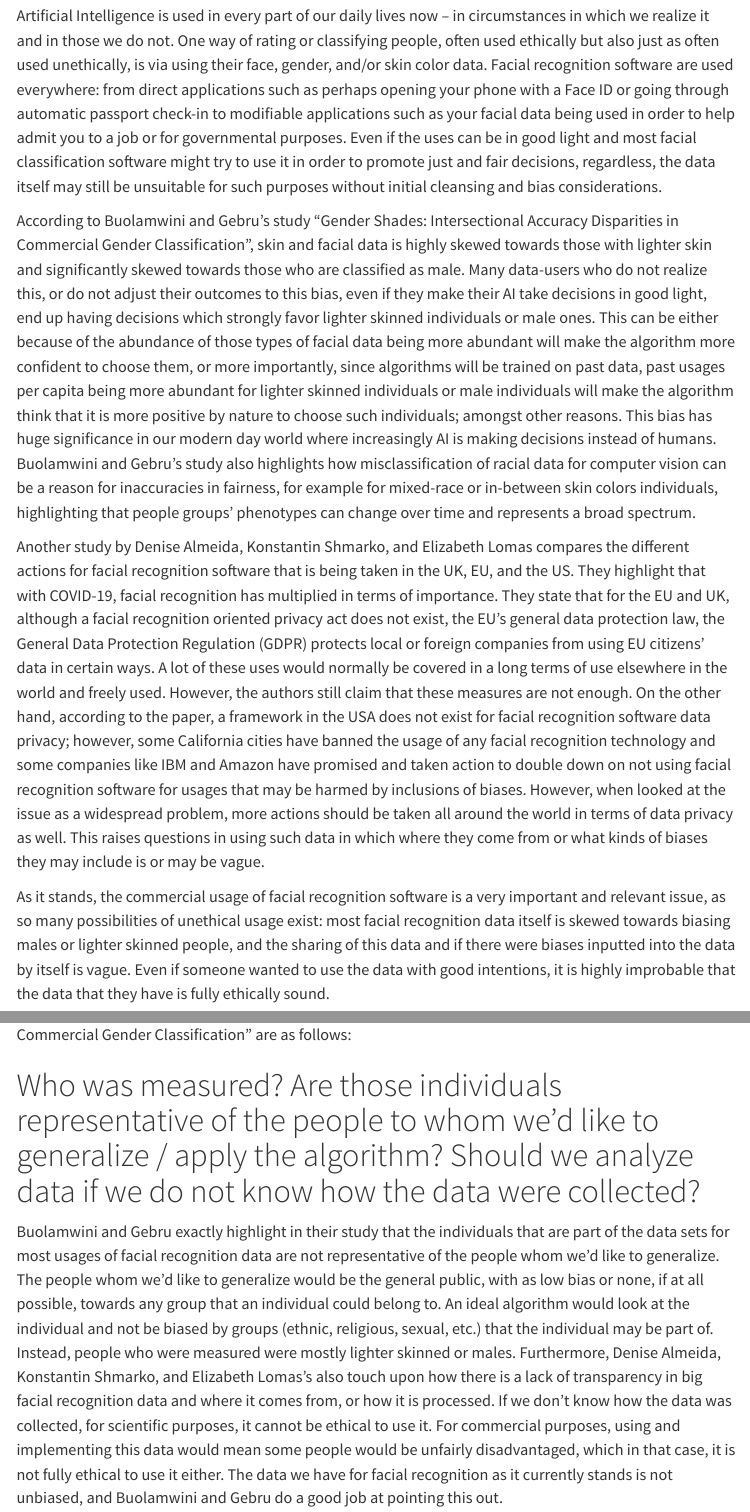
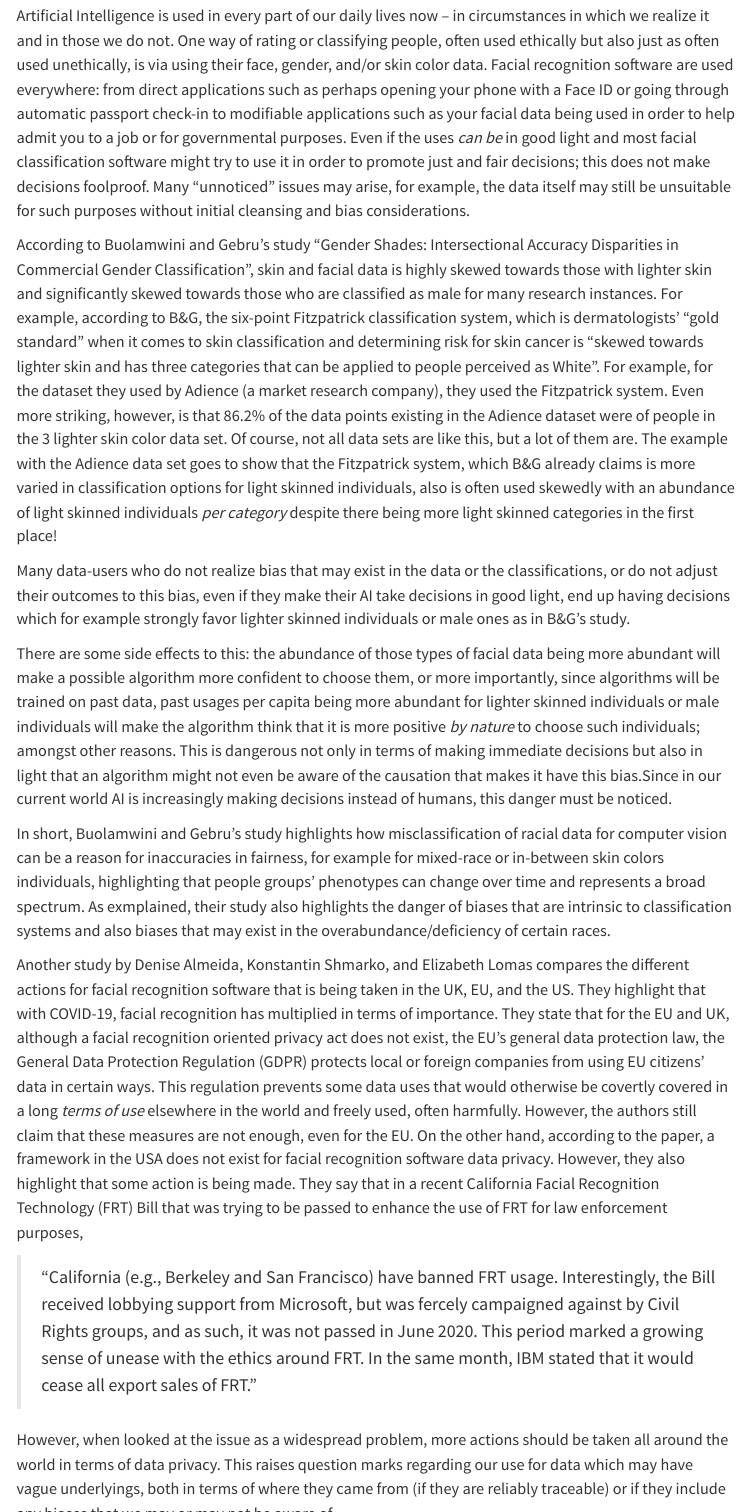
Before and after one commit to Uras1717/Uras1717.github.io, a Quarto document (DataScienceEthics.qmd): the page in a window 1100 px wide, from 230 px down, and a second part further down, joined at a grey line. Rendered offline with R 4.5, knitr and Pandoc in place of Quarto, with nearby package versions; menus at the side of the page are left out.

Commit message:
grammar edits + updates

```diff
--- a/DataScienceEthics.qmd
+++ b/DataScienceEthics.qmd
@@ -11,14 +11,26 @@ execute:
 ---
 
 # Background
-Artificial Intelligence is used in every part of our daily lives now -- in circumstances in which we realize it and in those we do not. One way of rating or classifying people, often used ethically but also just as often used unethically, is via using their face, gender, and/or skin color data. Facial recognition software are used everywhere: from direct applications such as perhaps opening your phone with a Face ID or going through automatic passport check-in to modifiable applications such as your facial data being used in order to help admit you to a job or for governmental purposes. Even if the uses can be in good light and most facial classification software might try to use it in order to promote just and fair decisions, regardless, the data itself may still be unsuitable for such purposes without initial cleansing and bias considerations.
+Artificial Intelligence is used in every part of our daily lives now -- in circumstances in which we realize it and in those we do not. One way of rating or classifying people, often used ethically but also just as often used unethically, is via using their face, gender, and/or skin color data. Facial recognition software are used everywhere: from direct applications such as perhaps opening your phone with a Face ID or going through automatic passport check-in to modifiable applications such as your facial data being used in order to help admit you to a job or for governmental purposes. Even if the uses <i>can be</i> in good light and most facial classification software might try to use it in order to promote just and fair decisions; this does not make decisions foolproof. Many "unnoticed" issues may arise, for example, the data itself may still be unsuitable for such purposes without initial cleansing and bias considerations.
 
-According to Buolamwini and Gebru's study "Gender Shades: Intersectional Accuracy Disparities in Commercial Gender Classification", skin and facial data is highly skewed towards those with lighter skin and significantly skewed towards those who are classified as male. Many data-users who do not realize this, or do not adjust their outcomes to this bias, even if they make their AI take decisions in good light, end up having decisions which strongly favor lighter skinned individuals or male ones. This can be either because of the abundance of those types of facial data being more abundant will make the algorithm more confident to choose them, or more importantly, since algorithms will be trained on past data, past usages per capita being more abundant for lighter skinned individuals or male individuals will make the algorithm think that it is more positive by nature to choose such individuals; amongst other reasons. This bias has huge significance in our modern day world where increasingly AI is making decisions instead of humans. Buolamwini and Gebru's study also highlights how misclassification of racial data for computer vision can be a reason for inaccuracies in fairness, for example for mixed-race or in-between skin colors individuals, highlighting that people groups' phenotypes can change over time and represents a broad spectrum.
+According to Buolamwini and Gebru's study "Gender Shades: Intersectional Accuracy Disparities in Commercial Gender Classification", skin and facial data is highly skewed towards those with lighter skin and significantly skewed towards those who are classified as male for many research instances. For example, according to B&G, the six-point Fitzpatrick classification system, which is dermatologists' "gold standard" when it comes to skin classification and determining risk for skin cancer is "skewed
+towards lighter skin and has three categories that can be applied to people perceived as White". For example, for the dataset they used by Adience (a market research company), they used the Fitzpatrick system. Even more striking, however, is that 86.2% of the data points existing in the Adience dataset were of people in the 3 lighter skin color data set. Of course, not all data sets are like this, but a lot of them are. The example with the Adience data set goes to show that the Fitzpatrick system, which B&G already claims is more varied in classification options for light skinned individuals, also is often used skewedly with an abundance of light skinned individuals <i>per category</i> despite there being more light skinned categories in the first place!
 
-Another study by Denise Almeida, Konstantin Shmarko, and Elizabeth Lomas compares the different actions for facial recognition software that is being taken in the UK, EU, and the US. They highlight that with COVID-19, facial recognition has multiplied in terms of importance. They state that for the EU and UK, although a facial recognition oriented privacy act does not exist, the EU's general data protection law, the General Data Protection Regulation (GDPR) protects local or foreign companies from using EU citizens' data in certain ways. A lot of these uses would normally be covered in a long terms of use elsewhere in the world and freely used. However, the authors still claim that these measures are not enough. On the other hand, according to the paper, a framework in the USA does not exist for facial recognition software data privacy; however, some California cities have banned the usage of any facial recognition technology and some companies like IBM and Amazon have promised and taken action to double down on not using facial recognition software for usages that may be harmed by inclusions of biases. However, when looked at the issue as a widespread problem, more actions should be taken all around the world in terms of data privacy as well. This raises questions in using such data in which where they come from or what kinds of biases they may include is or may be vague.
+Many data-users who do not realize bias that may exist in the data or the classifications, or do not adjust their outcomes to this bias, even if they make their AI take decisions in good light, end up having decisions which for example strongly favor lighter skinned individuals or male ones as in B&G's study.
 
-As it stands, the commercial usage of facial recognition software is a very important and relevant issue, as so many possibilities of unethical usage exist: most facial recognition data itself is skewed towards biasing males or lighter skinned people, and the sharing of this data and if there were biases inputted into the data by itself is vague. Even if someone wanted to use the data with good intentions, it is highly improbable that the data that they have is fully ethically sound.
+There are some side effects to this: the abundance of those types of facial data being more abundant will make a possible algorithm more confident to choose them, or more importantly, since algorithms will be trained on past data, past usages per capita being more abundant for lighter skinned individuals or male individuals will make the algorithm think that it is more positive <i>by nature</i> to choose such individuals; amongst other reasons. This is dangerous not only in terms of making immediate decisions but also in light that an algorithm might not even be aware of the causation that makes it have this bias.Since in our current world AI is increasingly making decisions instead of humans, this danger must be noticed.
 
+In short, Buolamwini and Gebru's study highlights how misclassification of racial data for computer vision can be a reason for inaccuracies in fairness, for example for mixed-race or in-between skin colors individuals, highlighting that people groups' phenotypes can change over time and represents a broad spectrum. As exmplained, their study also highlights the danger of biases that are intrinsic to classification systems and also biases that may exist in the overabundance/deficiency of certain races.
+
+Another study by Denise Almeida, Konstantin Shmarko, and Elizabeth Lomas compares the different actions for facial recognition software that is being taken in the UK, EU, and the US. They highlight that with COVID-19, facial recognition has multiplied in terms of importance. They state that for the EU and UK, although a facial recognition oriented privacy act does not exist, the EU's general data protection law, the General Data Protection Regulation (GDPR) protects local or foreign companies from using EU citizens' data in certain ways. This regulation prevents some data uses that would otherwise be covertly covered in a long <i>terms of use</i> elsewhere in the world and freely used, often harmfully. However, the authors still claim that these measures are not enough, even for the EU. On the other hand, according to the paper, a framework in the USA does not exist for facial recognition software data privacy. However, they also highlight that some action is being made. They say that in a recent California Facial Recognition Technology (FRT) Bill that was trying to be passed to enhance the use of FRT for law enforcement purposes,
+
+>"California (e.g., Berkeley and San Francisco) have banned FRT usage. Interestingly,
+the Bill received lobbying support from Microsoft, but was fercely campaigned against by Civil Rights groups, and as such, it was not passed in June 2020. This period marked
+a growing sense of unease with the ethics around FRT. In the same month, IBM stated that it would cease all export sales of FRT."
+
+However, when looked at the issue as a widespread problem, more actions should be taken all around the world in terms of data privacy. This raises question marks regarding our use for data which may have vague underlyings, both in terms of where they came from (if they are reliably traceable) or if they include any biases that we may or may not be aware of.
+
+As it stands, the commercial usage of facial recognition software is a very important and relevant issue because so many possibilities of unethical usage exist: most facial recognition data itself is skewed towards biasing males or lighter skinned people, as shown by B&G; the sharing of data could be vague or with malintent; and if there were biases (on purpose or not) inputted into the data. Even if someone human wanted to use the data with good intentions, it is highly improbable that the data itself that they have is 100% ethically sound (without them realizing it is so); therefore, often leading good intentions into inaccurate and dangerous results nevertheless.
 
 Some questions or points that may come up as good discussion prompts for facial recognition AI and ethics and for Buolamwini and Gebru's study "Gender Shades: Intersectional Accuracy Disparities in Commercial Gender Classification" are as follows:
 
@@ -26,4 +38,3 @@ Some questions or points that may come up as good discussion prompts for facial
 
 # Who was measured? Are those individuals representative of the people to whom we’d like to generalize / apply the algorithm? Should we analyze data if we do not know how the data were collected?
 
-Buolamwini and Gebru exactly highlight in their study that the individuals that are part of the data sets for most usages of facial recognition data are not representative of the people whom we'd like to generalize. The people whom we'd like to generalize would be the general public, with as low bias or none, if at all possible, towards any group that an individual could belong to. An ideal algorithm would look at the individual and not be biased by groups (ethnic, religious, sexual, etc.) that the individual may be part of. Instead, people who were measured were mostly lighter skinned or males. Furthermore, Denise Almeida, Konstantin Shmarko, and Elizabeth Lomas's also touch upon how there is a lack of transparency in big facial recognition data and where it comes from, or how it is processed. If we don't know how the data was collected, for scientific purposes, it cannot be ethical to use it. For commercial purposes, using and implementing this data would mean some people would be unfairly disadvantaged, which in that case, it is not fully ethical to use it either. The data we have for facial recognition as it currently stands is not unbiased, and Buolamwini and Gebru do a good job at pointing this out.
```
Also changed, not shown: HomeAdvantageOlympics.qmd (+3 -2 lines), DataScienceEthics.qmd (13 more changed lines).
